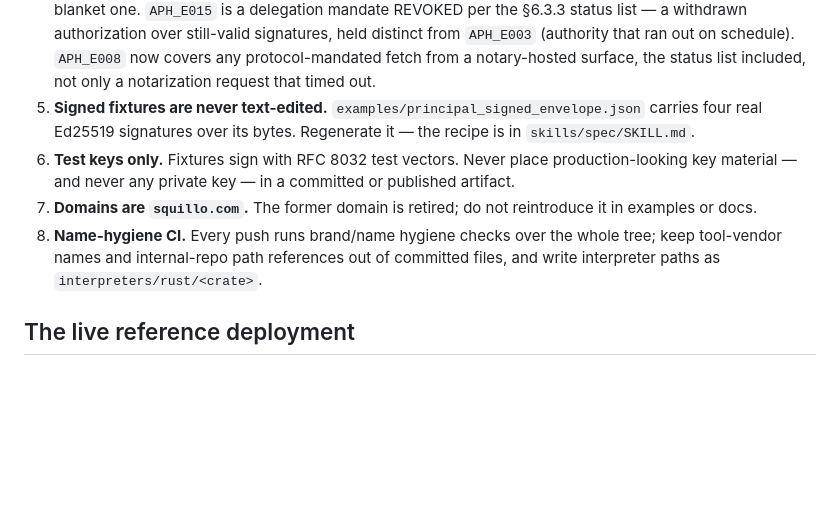
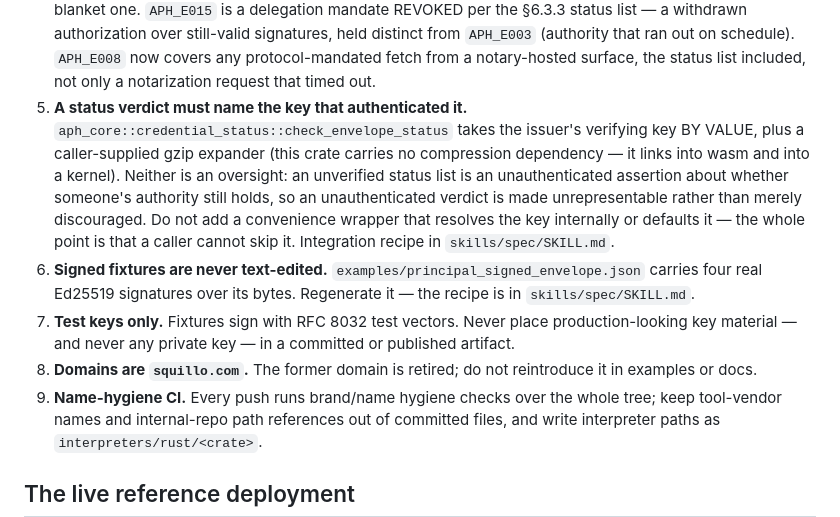
Before and after one commit to squillo/aph, a Markdown page: AGENTS.md, the part around the change. Rendered like a GitHub page; blank space fills up the shorter version.

```diff
--- a/AGENTS.md
+++ b/AGENTS.md
@@ -64,16 +64,26 @@ cargo run -q -p aph-cli -- validate <envelope.json>
    `APH_E003` (authority that ran out on schedule). `APH_E008` now covers any
    protocol-mandated fetch from a notary-hosted surface, the status list
    included, not only a notarization request that timed out.
-5. **Signed fixtures are never text-edited.**
+5. **A status verdict must name the key that authenticated it.**
+   `aph_core::credential_status::check_envelope_status` takes the issuer's
+   verifying key BY VALUE, plus a caller-supplied gzip expander (this crate
+   carries no compression dependency — it links into wasm and into a kernel).
+   Neither is an oversight: an unverified status list is an unauthenticated
+   assertion about whether someone's authority still holds, so an unauthenticated
+   verdict is made unrepresentable rather than merely discouraged. Do not add a
+   convenience wrapper that resolves the key internally or defaults it — the
+   whole point is that a caller cannot skip it. Integration recipe in
+   `skills/spec/SKILL.md`.
+6. **Signed fixtures are never text-edited.**
    `examples/principal_signed_envelope.json` carries four real Ed25519
    signatures over its bytes. Regenerate it — the recipe is in
    `skills/spec/SKILL.md`.
-6. **Test keys only.** Fixtures sign with RFC 8032 test vectors. Never place
+7. **Test keys only.** Fixtures sign with RFC 8032 test vectors. Never place
    production-looking key material — and never any private key — in a
    committed or published artifact.
-7. **Domains are `squillo.com`.** The former domain is retired; do not
+8. **Domains are `squillo.com`.** The former domain is retired; do not
    reintroduce it in examples or docs.
-8. **Name-hygiene CI.** Every push runs brand/name hygiene checks over the
+9. **Name-hygiene CI.** Every push runs brand/name hygiene checks over the
    whole tree; keep tool-vendor names and internal-repo path references out of
    committed files, and write interpreter paths as
    `interpreters/rust/<crate>`.
```
Also changed, not shown: skills/spec/SKILL.md (+57 -0 lines).
